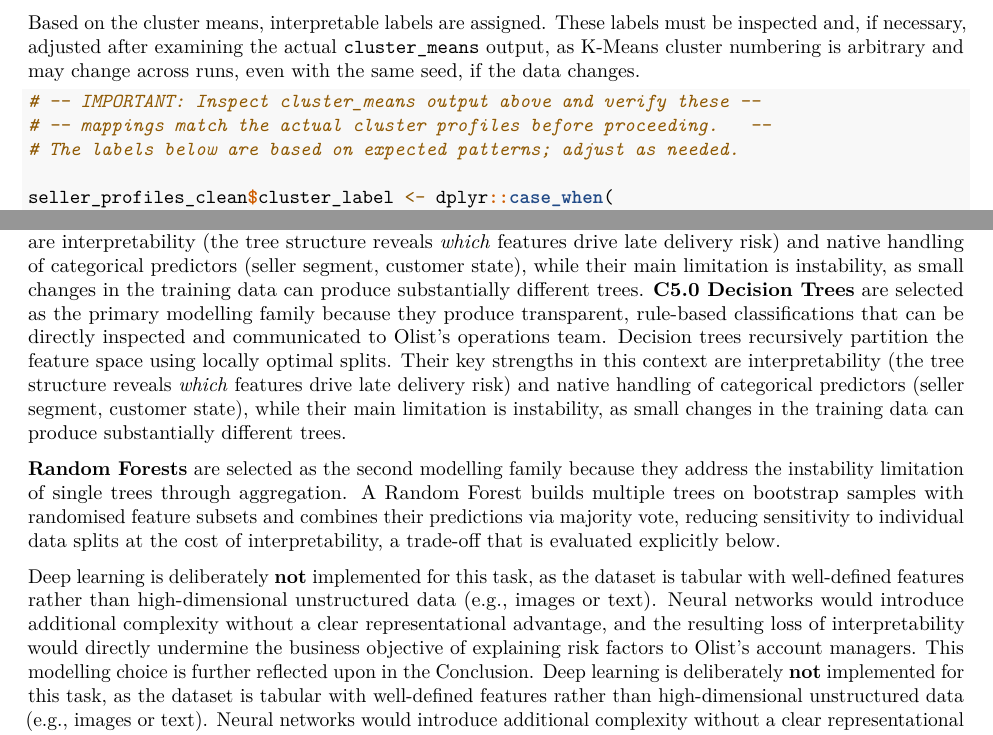
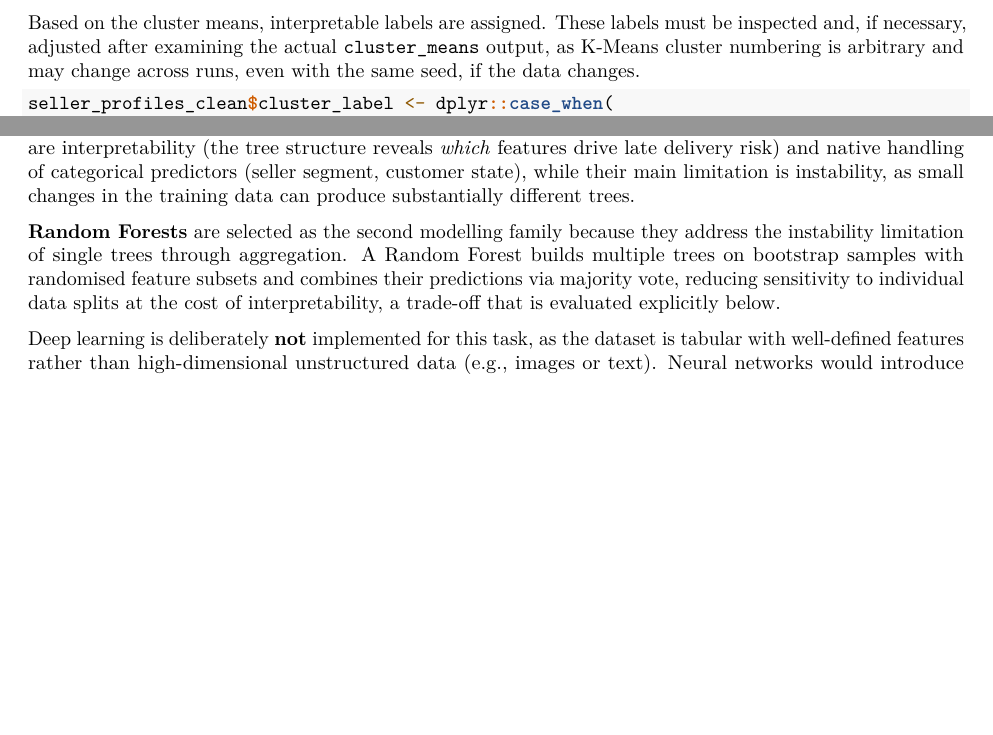
Before and after one commit to ianmhenriquez/Group_21_project, an R Markdown document (group_21.rmd): two parts of pages 11 and 16 of 32, joined at a grey line, cut so that both start at the same text, the shorter picture padded with empty space. Rendered offline with R 4.5, knitr and Pandoc, then LaTeX, with nearby package versions; the code chunks are not run, so their results and figures are left out.

Commit message:
fixed grammar & duplications

````diff
--- a/group_21.rmd
+++ b/group_21.rmd
@@ -1038,9 +1038,6 @@ and may change across runs, even with the same seed, if the data
 changes.
 
 ```{r cluster-labels}
-# -- IMPORTANT: Inspect cluster_means output above and verify these --
-# -- mappings match the actual cluster profiles before proceeding.   --
-# The labels below are based on expected patterns; adjust as needed.
 
 seller_profiles_clean$cluster_label <- dplyr::case_when(
   seller_profiles_clean$cluster == 1 ~ "Premium_Freight",
@@ -1378,15 +1375,6 @@ splits. Their key strengths in this context are interpretability (the
 tree structure reveals *which* features drive late delivery risk) and
 native handling of categorical predictors (seller segment, customer
 state), while their main limitation is instability, as small changes in
-the training data can produce substantially different trees. **C5.0
-Decision Trees** are selected as the primary modelling family because
-they produce transparent, rule-based classifications that can be
-directly inspected and communicated to Olist's operations team. Decision
-trees recursively partition the feature space using locally optimal
-splits. Their key strengths in this context are interpretability (the
-tree structure reveals *which* features drive late delivery risk) and
-native handling of categorical predictors (seller segment, customer
-state), while their main limitation is instability, as small changes in
 the training data can produce substantially different trees.
 
 **Random Forests** are selected as the second modelling family because
@@ -1404,7 +1392,3 @@ networks would introduce additional complexity without a clear
 representational advantage, and the resulting loss of interpretability
 would directly undermine the business objective of explaining risk
 factors to Olist's account managers. This modelling choice is further
-reflected upon in the Conclusion. Deep learning is deliberately **not**
-implemented for this task, as the dataset is tabular with well-defined
-features rather than high-dimensional unstructured data (e.g., images or
-text). Neural networks would introduce additional complexity without a
````
Also changed, not shown: group_21.rmd (9 more changed lines).
